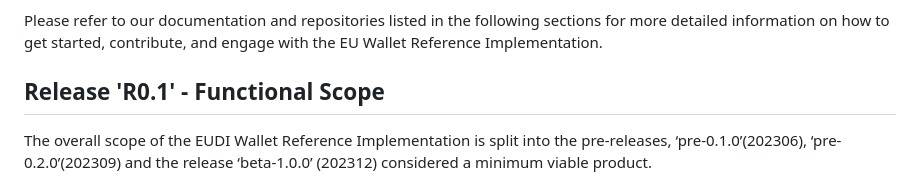
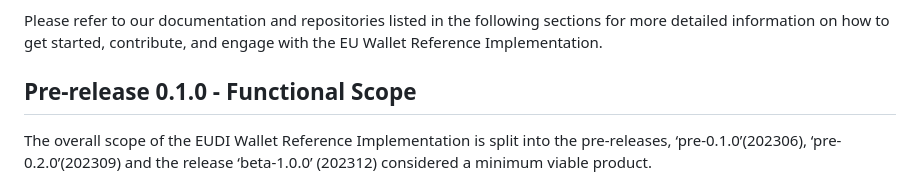
Before and after one commit to paparitsidis-nci/docroot, a Markdown page: intro.md, the part around the change. Rendered like a GitHub page.

```diff
--- a/intro.md
+++ b/intro.md
@@ -14,7 +14,7 @@ Specifically, as part of the EUDI Wallet Reference Implementation, the following
 
 Please refer to our documentation and repositories listed in the following sections for more detailed information on how to get started, contribute, and engage with the EU Wallet Reference Implementation.
 
-## Release 'R0.1' - Functional Scope
+## Pre-release 0.1.0 - Functional Scope
 
 The overall scope of the EUDI Wallet Reference Implementation is split into the pre-releases, ‘pre-0.1.0’(202306), ‘pre-0.2.0’(202309) and the release ‘beta-1.0.0’ (202312) considered a minimum viable product.
 
```
